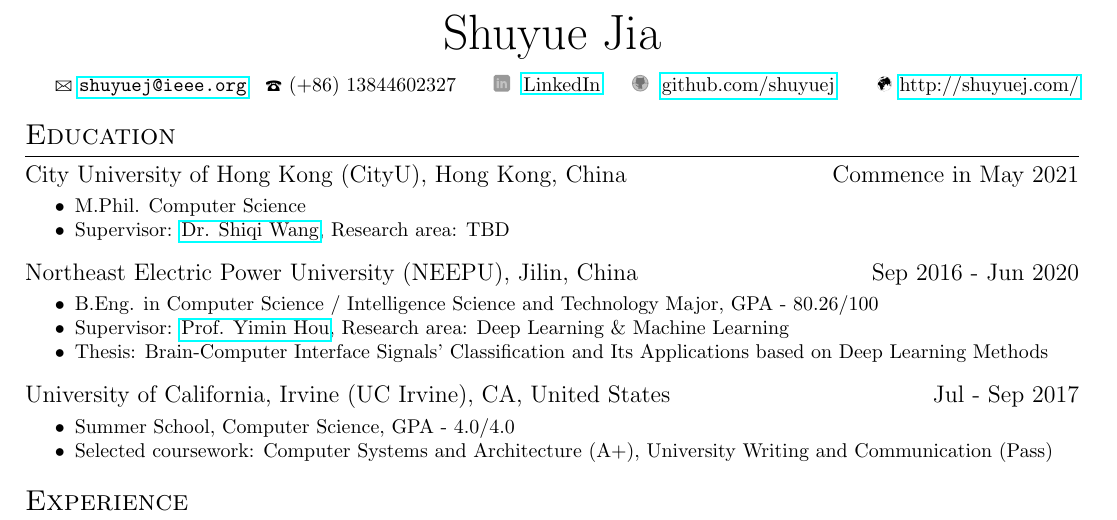
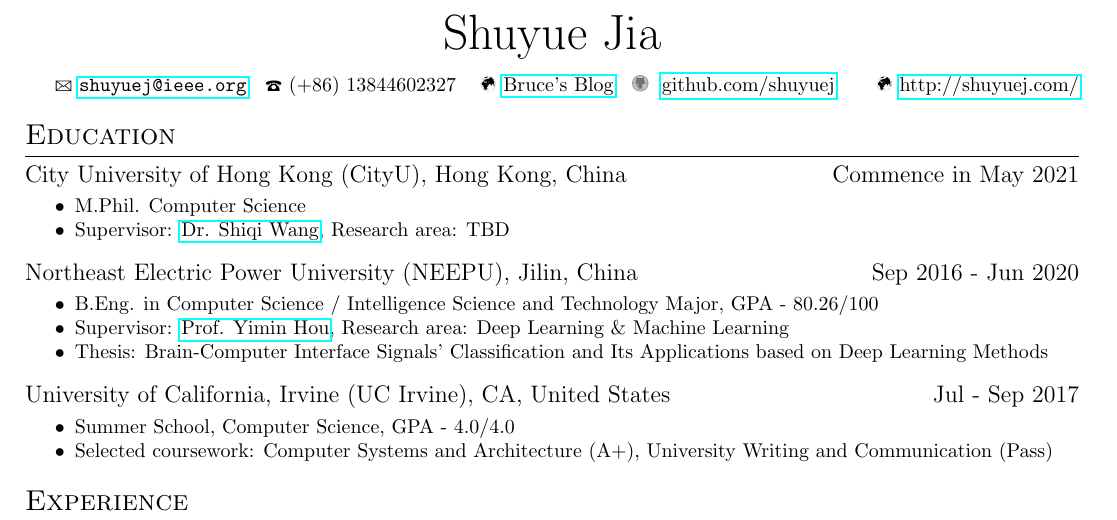
Before and after one commit to SuperBruceJia/SuperBruceJia.github.io, a LaTeX CV (CV-Latex/ShuyueJia-CV.tex, which reads CV-Latex/my_cv.cls): part of page 1 of 2, cut so that both start at the same text. Compiled offline with pdfLaTeX.

Commit message:
update Files

```diff
--- a/CV-Latex/ShuyueJia-CV.tex
+++ b/CV-Latex/ShuyueJia-CV.tex
@@ -8,7 +8,7 @@
 
 \hspace*{\fill}
 
-\longcontact{\href{mailto:shuyuej@ieee.org}{\nolinkurl{shuyuej@ieee.org}}}{(+86) 13844602327}{\href{https://www.linkedin.com/in/shuyuej/}{LinkedIn}}{\href{https://github.com/SuperBruceJia}{github.com/shuyuej}}{\href{https://shuyuej.com/}{http://shuyuej.com/}}
+\longcontact{\href{mailto:shuyuej@ieee.org}{\nolinkurl{shuyuej@ieee.org}}}{(+86) 13844602327}{\href{http://shuyuej.com/blo}{Bruce's Blog}}{\href{https://github.com/SuperBruceJia}{github.com/shuyuej}}{\href{https://shuyuej.com/}{http://shuyuej.com/}}
 
 \hspace*{\fill}
 
--- a/CV-Latex/my_cv.cls
+++ b/CV-Latex/my_cv.cls
@@ -52,7 +52,7 @@
   \hfill
   \makebox[0pt][c]{\Telefon\ #2}
   \hfill
-   \makebox[0pt][c]{\linkedin\ #3}
+   \makebox[0pt][c]{\Mundus\ #3}
   \hfill
   \makebox[0pt][c]{\github\ #4} \quad \quad \quad \quad \quad \quad \quad \quad
    \hfill
```
Also changed, not shown: CV-Latex/ShuyueJia-CV.pdf, 2 other files.
